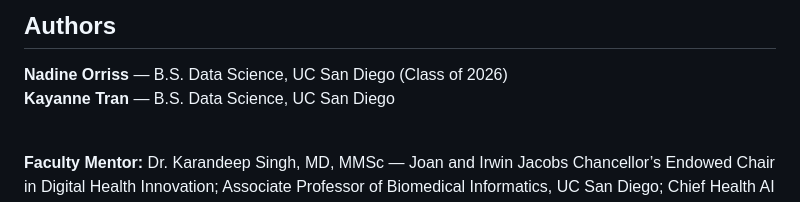
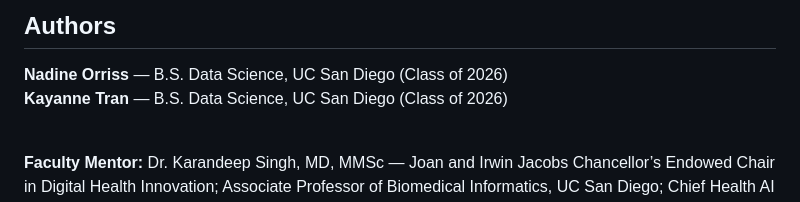
Before and after one commit to kayannet/SimHospital, a Markdown page: README.md, the part around the change. Rendered like a GitHub page.

Commit message:
Update authors' graduation year in README

```diff
--- a/README.md
+++ b/README.md
@@ -53,7 +53,7 @@ jupyter notebook notebooks/01_clean_mimic_ed.ipynb
 
 <p style="font-size:16px; line-height:1.6;">
 <b>Nadine Orriss</b> — B.S. Data Science, UC San Diego (Class of 2026)<br>
-<b>Kayanne Tran</b> — B.S. Data Science, UC San Diego<br><br>
+<b>Kayanne Tran</b> — B.S. Data Science, UC San Diego (Class of 2026)<br><br>
 
 <b>Faculty Mentor:</b> Dr. Karandeep Singh, MD, MMSc — Joan and Irwin Jacobs Chancellor’s Endowed Chair in Digital Health Innovation; Associate Professor of Biomedical Informatics, UC San Diego; Chief Health AI Officer, UC San Diego Health<br>
 <b>Project Mentor:</b> Dr. Aaron Boussina — Assistant Professor of AI & Digital Health, UC San Diego Health
```
